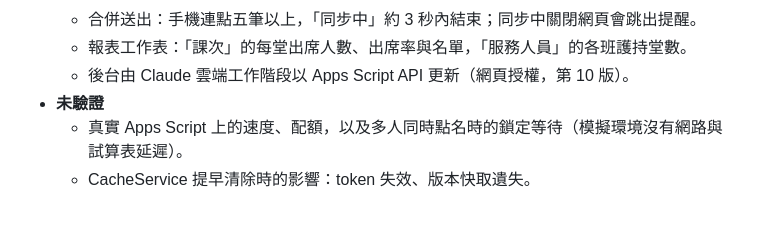
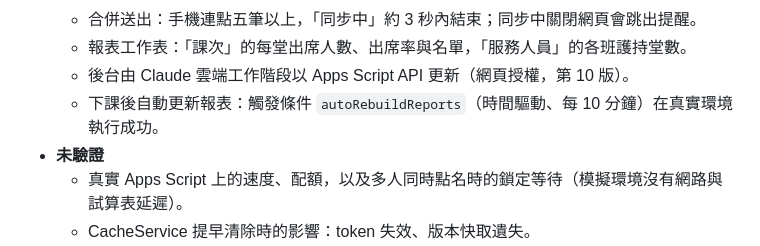
Before and after one commit to jim0954/AttendPoint, a Markdown page: REQUEST.md, the part around the change. Rendered like a GitHub page; blank space fills up the shorter version.

Commit message:
階段 6-16：記錄自動更新報表觸發條件的實機結果
Co-Authored-By: Claude Opus 5.5 <noreply@anthropic.com>
Claude-Session: https://claude.ai/code/session_014XPLeLTcesSjsr3pLbkMcx

```diff
--- a/REQUEST.md
+++ b/REQUEST.md
@@ -93,6 +93,7 @@ npm run e2e
   - 合併送出：手機連點五筆以上，「同步中」約 3 秒內結束；同步中關閉網頁會跳出提醒。
   - 報表工作表：「課次」的每堂出席人數、出席率與名單，「服務人員」的各班護持堂數。
   - 後台由 Claude 雲端工作階段以 Apps Script API 更新（網頁授權，第 10 版）。
+  - 下課後自動更新報表：觸發條件 `autoRebuildReports`（時間驅動、每 10 分鐘）在真實環境執行成功。
 - **未驗證**
   - 真實 Apps Script 上的速度、配額，以及多人同時點名時的鎖定等待（模擬環境沒有網路與試算表延遲）。
   - CacheService 提早清除時的影響：token 失效、版本快取遺失。
```
